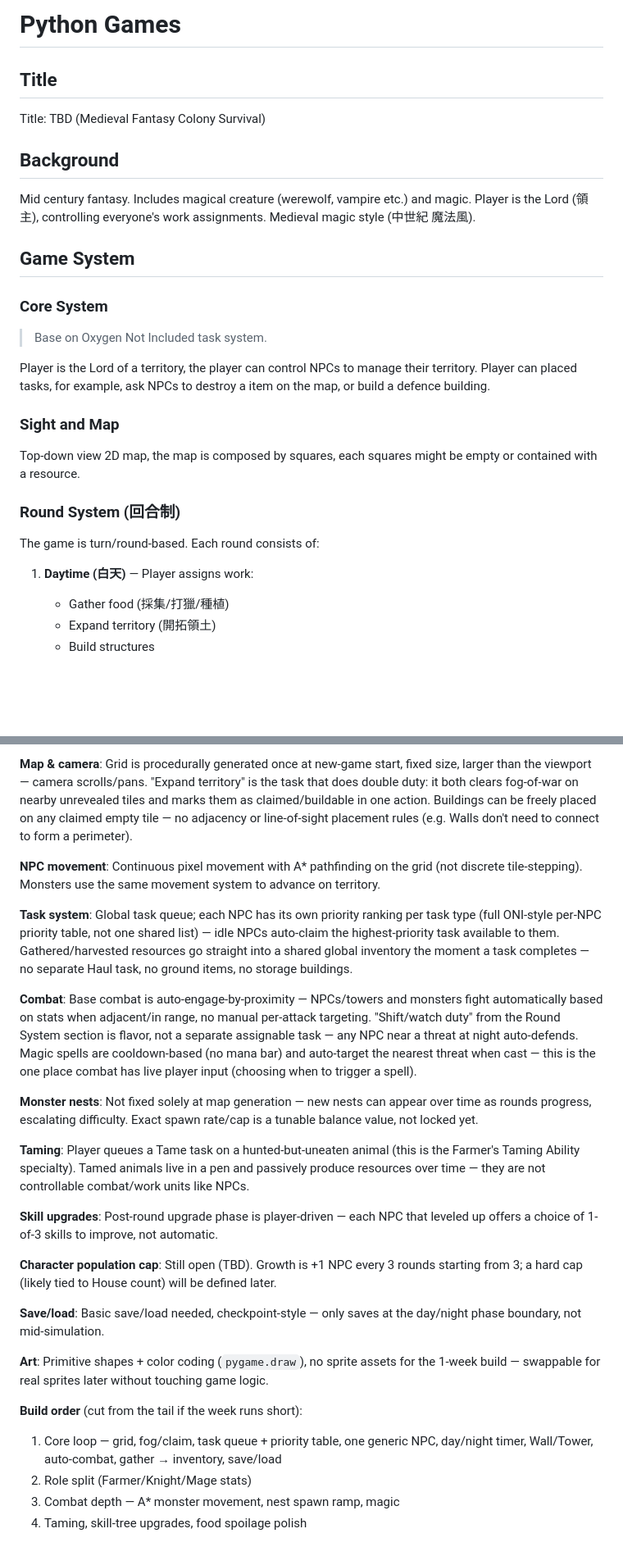
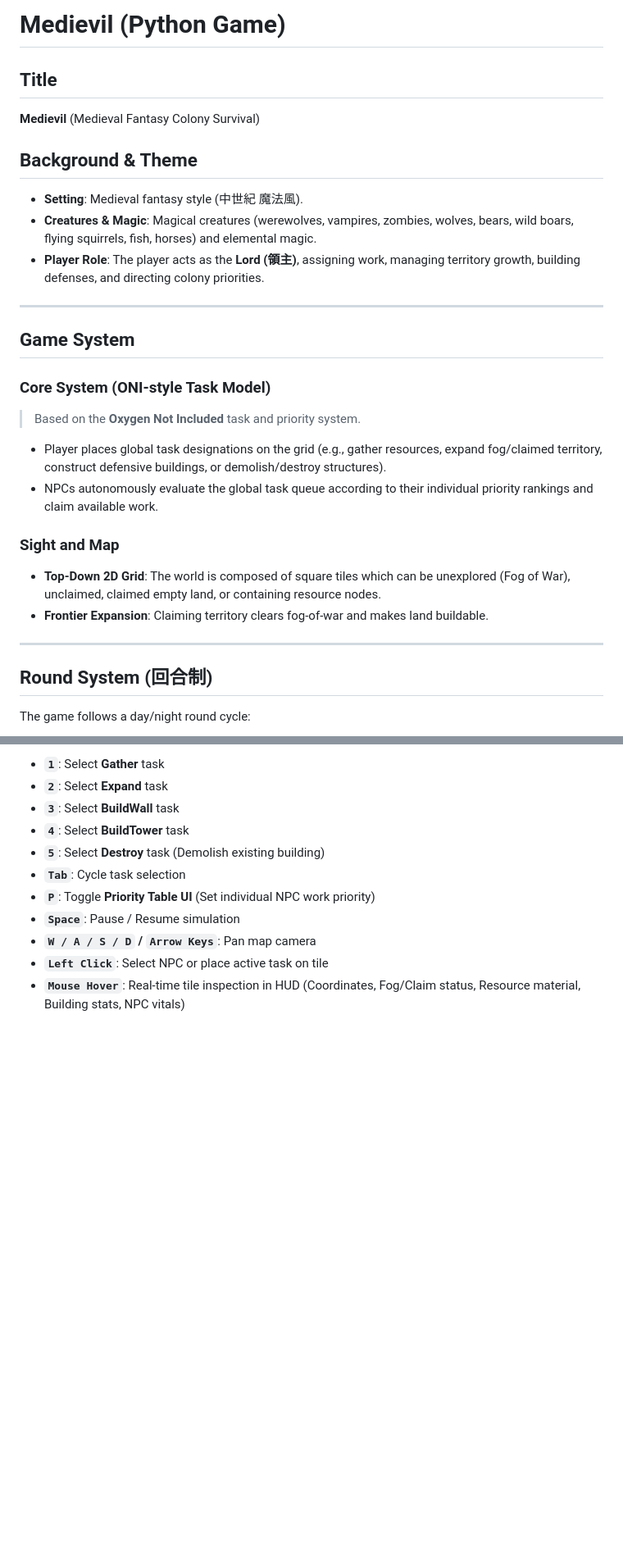
Before and after one commit to MiohitoKiri5474/PyGame-Final, a Markdown page: game-detail.md, 2 parts joined by grey strips. Shown at 82% size. GitHub-like rendering; blank space fills up the shorter version.

```diff
--- a/game-detail.md
+++ b/game-detail.md
@@ -1,34 +1,34 @@
-# Python Games
+# Medievil (Python Game)
 
 ## Title
 
-Title: TBD (Medieval Fantasy Colony Survival)
+**Medievil** (Medieval Fantasy Colony Survival)
 
-## Background
+## Background & Theme
 
-Mid century fantasy. Includes magical creature (werewolf, vampire etc.) and magic.
-Player is the Lord (領主), controlling everyone's work assignments.
-Medieval magic style (中世紀 魔法風).
+- **Setting**: Medieval fantasy style (中世紀 魔法風).
+- **Creatures & Magic**: Magical creatures (werewolves, vampires, zombies, wolves, bears, wild boars, flying squirrels, fish, horses) and elemental magic.
+- **Player Role**: The player acts as the **Lord (領主)**, assigning work, managing territory growth, building defenses, and directing colony priorities.
+
+---
 
 ## Game System
 
-### Core System
+### Core System (ONI-style Task Model)
 
-> Base on Oxygen Not Included task system.
+> Based on the **Oxygen Not Included** task and priority system.
 
-Player is the Lord of a territory, the player can control NPCs to manage their territory.
-Player can placed tasks, for example, ask NPCs to destroy a item on the map, or build a defence building.
+- Player places global task designations on the grid (e.g., gather resources, expand fog/claimed territory, construct defensive buildings, or demolish/destroy structures).
+- NPCs autonomously evaluate the global task queue according to their individual priority rankings and claim available work.
 
 ### Sight and Map
 
-Top-down view 2D map, the map is composed by squares, each squares might be empty or contained with a resource.
+- **Top-Down 2D Grid**: The world is composed of square tiles which can be unexplored (Fog of War), unclaimed, claimed empty land, or containing resource nodes.
+- **Frontier Expansion**: Claiming territory clears fog-of-war and makes land buildable.
 
-### Round System (回合制)
+---
 
-The game is turn/round-based. Each round consists of:
+## Round System (回合制)
 
-1. **Daytime (白天)** — Player assigns work:
-   - Gather food (採集/打獵/種植)
-   - Expand territory (開拓領土)
-   - Build structures
+The game follows a day/night round cycle:
 
@@ -157,26 +183,12 @@ Resolved through a scoping interview (1-week solo dev budget). These fill in the
 
-**Map & camera**: Grid is procedurally generated once at new-game start, fixed size, larger than the viewport — camera scrolls/pans. "Expand territory" is the task that does double duty: it both clears fog-of-war on nearby unrevealed tiles and marks them as claimed/buildable in one action. Buildings can be freely placed on any claimed empty tile — no adjacency or line-of-sight placement rules (e.g. Walls don't need to connect to form a perimeter).
-
-**NPC movement**: Continuous pixel movement with A* pathfinding on the grid (not discrete tile-stepping). Monsters use the same movement system to advance on territory.
-
-**Task system**: Global task queue; each NPC has its own priority ranking per task type (full ONI-style per-NPC priority table, not one shared list) — idle NPCs auto-claim the highest-priority task available to them. Gathered/harvested resources go straight into a shared global inventory the moment a task completes — no separate Haul task, no ground items, no storage buildings.
-
-**Combat**: Base combat is auto-engage-by-proximity — NPCs/towers and monsters fight automatically based on stats when adjacent/in range, no manual per-attack targeting. "Shift/watch duty" from the Round System section is flavor, not a separate assignable task — any NPC near a threat at night auto-defends. Magic spells are cooldown-based (no mana bar) and auto-target the nearest threat when cast — this is the one place combat has live player input (choosing when to trigger a spell).
-
-**Monster nests**: Not fixed solely at map generation — new nests can appear over time as rounds progress, escalating difficulty. Exact spawn rate/cap is a tunable balance value, not locked yet.
-
-**Taming**: Player queues a Tame task on a hunted-but-uneaten animal (this is the Farmer's Taming Ability specialty). Tamed animals live in a pen and passively produce resources over time — they are not controllable combat/work units like NPCs.
-
-**Skill upgrades**: Post-round upgrade phase is player-driven — each NPC that leveled up offers a choice of 1-of-3 skills to improve, not automatic.
-
-**Character population cap**: Still open (TBD). Growth is +1 NPC every 3 rounds starting from 3; a hard cap (likely tied to House count) will be defined later.
-
-**Save/load**: Basic save/load needed, checkpoint-style — only saves at the day/night phase boundary, not mid-simulation.
-
-**Art**: Primitive shapes + color coding (`pygame.draw`), no sprite assets for the 1-week build — swappable for real sprites later without touching game logic.
-
-**Build order** (cut from the tail if the week runs short):
-1. Core loop — grid, fog/claim, task queue + priority table, one generic NPC, day/night timer, Wall/Tower, auto-combat, gather → inventory, save/load
-2. Role split (Farmer/Knight/Mage stats)
-3. Combat depth — A* monster movement, nest spawn ramp, magic
-4. Taming, skill-tree upgrades, food spoilage polish
+- **`1`**: Select **Gather** task
+- **`2`**: Select **Expand** task
+- **`3`**: Select **BuildWall** task
+- **`4`**: Select **BuildTower** task
+- **`5`**: Select **Destroy** task (Demolish existing building)
+- **`Tab`**: Cycle task selection
+- **`P`**: Toggle **Priority Table UI** (Set individual NPC work priority)
+- **`Space`**: Pause / Resume simulation
+- **`W / A / S / D` / `Arrow Keys`**: Pan map camera
+- **`Left Click`**: Select NPC or place active task on tile
+- **`Mouse Hover`**: Real-time tile inspection in HUD (Coordinates, Fog/Claim status, Resource material, Building stats, NPC vitals)
```
Also changed, not shown: other parts of game-detail.md (+112 -86 lines).
